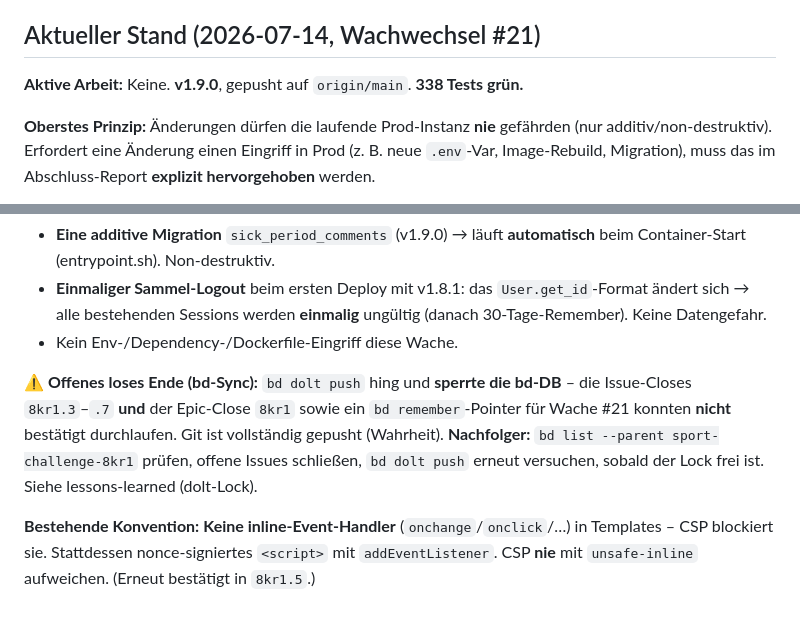
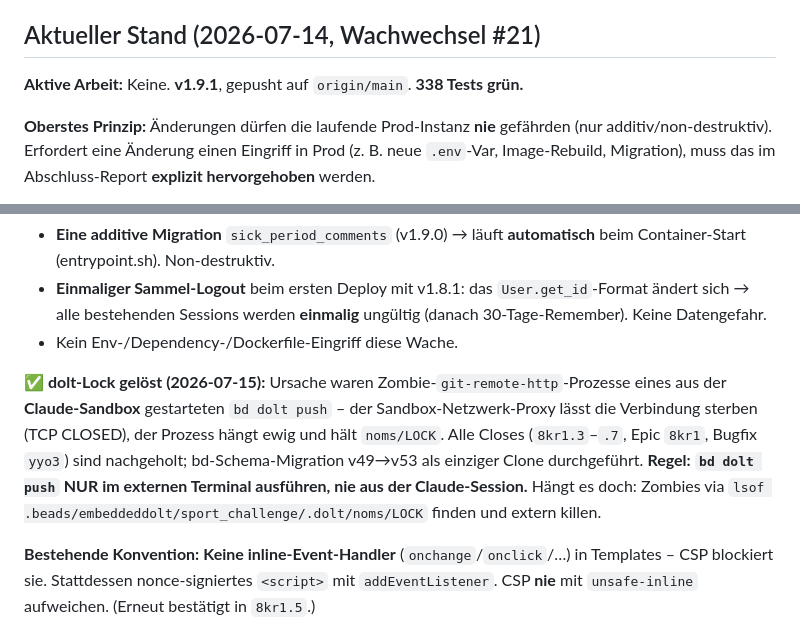
Before and after one commit to total-verpLANt/sport-challenge, a Markdown page: CLAUDE.md, 2 parts joined by grey strips. Rendered like a GitHub page.

Commit message:
docs: dolt-Lock geloest – bd-Buchungen nachgeholt, Push-Regel dokumentiert
Ursache des bd-Hangs aus Wache #21: bd dolt push aus der Claude-Sandbox
laesst git-remote-http am Sandbox-Proxy verhungern (TCP CLOSED), der
Zombie haelt noms/LOCK. Prozesse extern beendet, Schema-Migration
v49->v53 als einziger Clone ausgefuehrt, Closes 8kr1.3-.7 + Epic 8kr1 +
Bugfix-Issue yyo3 nachgebucht, bd remember gesetzt. Neue Regel in
CLAUDE.md: bd dolt push nur im externen Terminal.

Co-Authored-By: Claude Fable 5 <noreply@anthropic.com>

```diff
--- a/CLAUDE.md
+++ b/CLAUDE.md
@@ -52,7 +52,7 @@ bd close <id>         # Complete work
 
 ## Aktueller Stand (2026-07-14, Wachwechsel #21)
 
-**Aktive Arbeit:** Keine. **v1.9.0**, gepusht auf `origin/main`. **338 Tests grün.**
+**Aktive Arbeit:** Keine. **v1.9.1**, gepusht auf `origin/main`. **338 Tests grün.**
 
 **Oberstes Prinzip:** Änderungen dürfen die laufende Prod-Instanz **nie** gefährden (nur additiv/non-destruktiv). Erfordert eine Änderung einen Eingriff in Prod (z. B. neue `.env`-Var, Image-Rebuild, Migration), muss das im Abschluss-Report **explizit hervorgehoben** werden.
 
@@ -65,7 +65,7 @@ bd close <id>         # Complete work
 - **Einmaliger Sammel-Logout** beim ersten Deploy mit v1.8.1: das `User.get_id`-Format ändert sich → alle bestehenden Sessions werden **einmalig** ungültig (danach 30-Tage-Remember). Keine Datengefahr.
 - Kein Env-/Dependency-/Dockerfile-Eingriff diese Wache.
 
-**⚠️ Offenes loses Ende (bd-Sync):** `bd dolt push` hing und **sperrte die bd-DB** – die Issue-Closes `8kr1.3`–`.7` **und** der Epic-Close `8kr1` sowie ein `bd remember`-Pointer für Wache #21 konnten **nicht** bestätigt durchlaufen. Git ist vollständig gepusht (Wahrheit). **Nachfolger:** `bd list --parent sport-challenge-8kr1` prüfen, offene Issues schließen, `bd dolt push` erneut versuchen, sobald der Lock frei ist. Siehe lessons-learned (dolt-Lock).
+**✅ dolt-Lock gelöst (2026-07-15):** Ursache waren Zombie-`git-remote-http`-Prozesse eines aus der **Claude-Sandbox** gestarteten `bd dolt push` – der Sandbox-Netzwerk-Proxy lässt die Verbindung sterben (TCP CLOSED), der Prozess hängt ewig und hält `noms/LOCK`. Alle Closes (`8kr1.3`–`.7`, Epic `8kr1`, Bugfix `yyo3`) sind nachgeholt; bd-Schema-Migration v49→v53 als einziger Clone durchgeführt. **Regel: `bd dolt push` NUR im externen Terminal ausführen, nie aus der Claude-Session.** Hängt es doch: Zombies via `lsof .beads/embeddeddolt/sport_challenge/.dolt/noms/LOCK` finden und extern killen.
 
 **Bestehende Konvention:** **Keine inline-Event-Handler** (`onchange`/`onclick`/…) in Templates – CSP blockiert sie. Stattdessen nonce-signiertes `<script>` mit `addEventListener`. CSP **nie** mit `unsafe-inline` aufweichen. (Erneut bestätigt in `8kr1.5`.)
 
```
